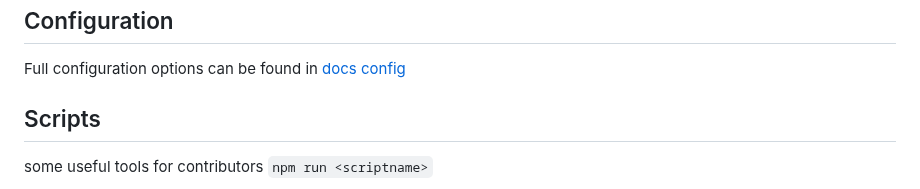
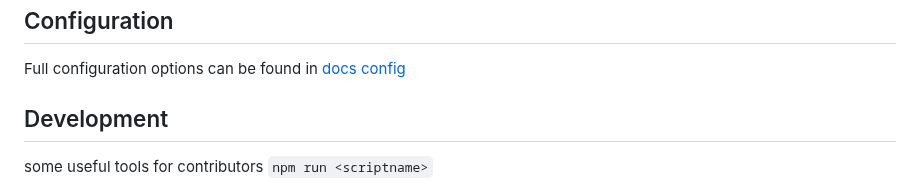
Before and after one commit to opengeo-tech/GeoPicker, a Markdown page: README.md, the part around the change. Rendered like a GitHub page.

```diff
--- a/README.md
+++ b/README.md
@@ -87,7 +87,7 @@ Browse the demo page: http://localhost:9090/
 
 Full configuration options can be found in [docs config](./docs/config.md)
 
-## Scripts
+## Development
 
 some useful tools for contributors `npm run <scriptname>`
 
```
